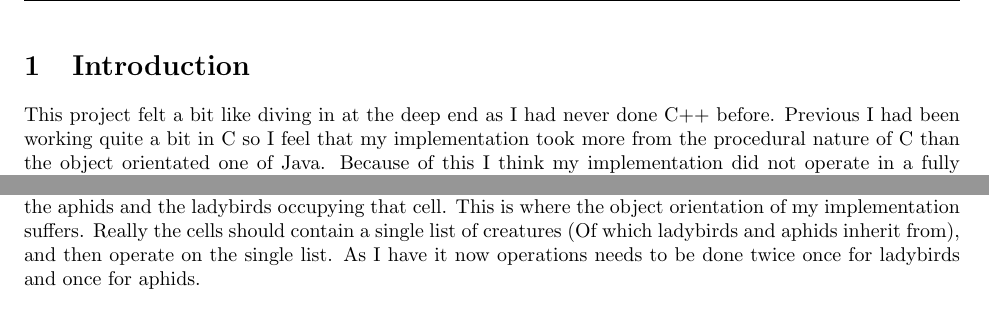
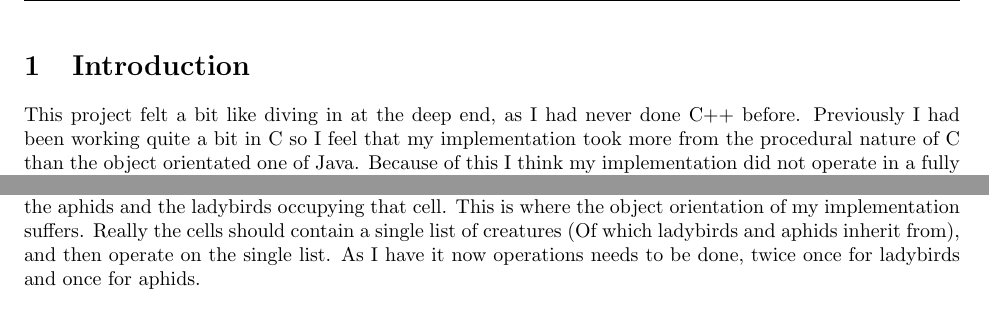
Before and after one commit to bag-man/CppAssignment, a LaTeX document (docs/latex/documentation.tex): two parts of page 2 of 4, joined at a grey line, cut so that both start at the same text. Compiled offline with pdfLaTeX.

Commit message:
Updated documentation

```diff
--- a/docs/latex/documentation.tex
+++ b/docs/latex/documentation.tex
@@ -72,14 +72,15 @@
 %  \clearpage
 
   \section{Introduction}
-  This project felt a bit like diving in at the deep end as I had never done C++ before. Previous I had been working quite a bit in C so I feel that my implementation took more from the procedural nature of C than the object orientated one of Java. Because of this I think my implementation did not operate in a fully object orientated manner, and could be improved to do so; this would make future work on the project a lot easier. However the current implementation does provide the correct results, just in a more C like fashion than I think you would have wanted.
+  This project felt a bit like diving in at the deep end, as I had never done C++ before. Previously I had been working quite a bit in C so I feel that my implementation took more from the procedural nature of C than the object orientated one of Java. Because of this I think my implementation did not operate in a fully object orientated manner, and could be improved to do so; this would make future work on the project a lot easier. However the current implementation does provide the correct results, just in a more C like fashion than I think you would have wanted.
 
   I built the application on Linux using a bash shell (So that I could utilise bash colour codes), so it should work on Unix like systems. The application was developed using Vim, gcc 4.9.2, and C++11.
 
   \section{Design}
+
   To start this project I met up with a fellow student Nicholas Dart (nid21), to discuss the assignment brief and to draft a basic design for how the program would be structured, what classes we needed and how the software would be constructed. It was quite clear from the assignment brief that we would need a main file to run the game (game.cpp), in here would be the main method that would handle the operation of the game. There would be two boards objects, made from the Board class (board.cpp), constructed here. The first would be created from the configuration files information, then the second would act as a temporary one that would act as a place holder for the next generation of the simulation.
 
-  The board class would contain a 2D array of cells that would make up the contents of the board. These would be printed out to display the simulation, from the Board class. The cells themselves contain a list of the aphids and the ladybirds occupying that cell. This is where the object orientation of my implementation suffers. Really the cells should contain a single list of creatures (Of which ladybirds and aphids inherit from), and then operate on the single list. As I have it now operations needs to be done twice once for ladybirds and once for aphids.
+  The board class would contain a 2D array of cells that would make up the contents of the board. These would be printed out to display the simulation, from the Board class. The cells themselves contain a list of the aphids and the ladybirds occupying that cell. This is where the object orientation of my implementation suffers. Really the cells should contain a single list of creatures (Of which ladybirds and aphids inherit from), and then operate on the single list. As I have it now operations needs to be done, twice once for ladybirds and once for aphids.
 
   %\begin{landscape}
   \begin{figure}[ht!]
```
Also changed, not shown: docs/documentation.pdf.
